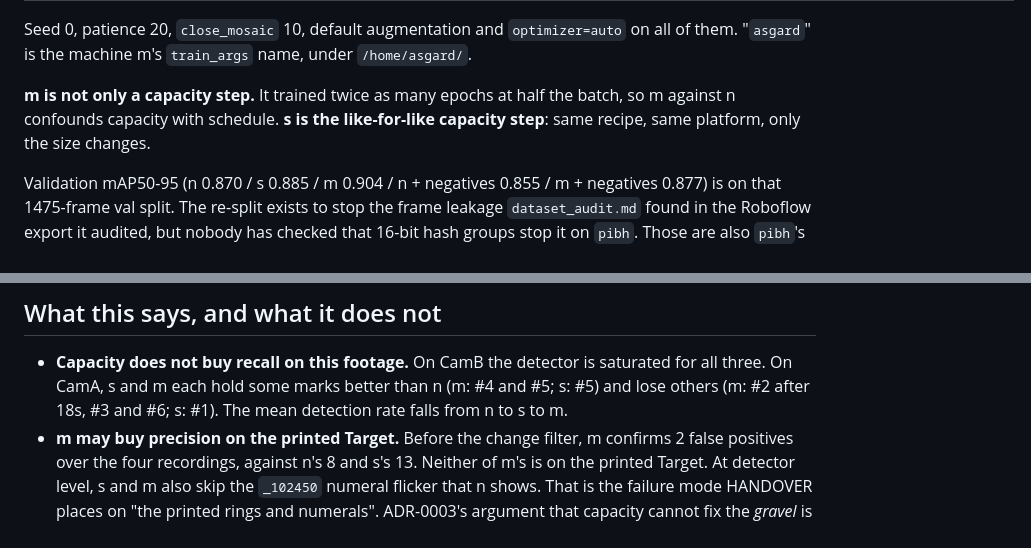
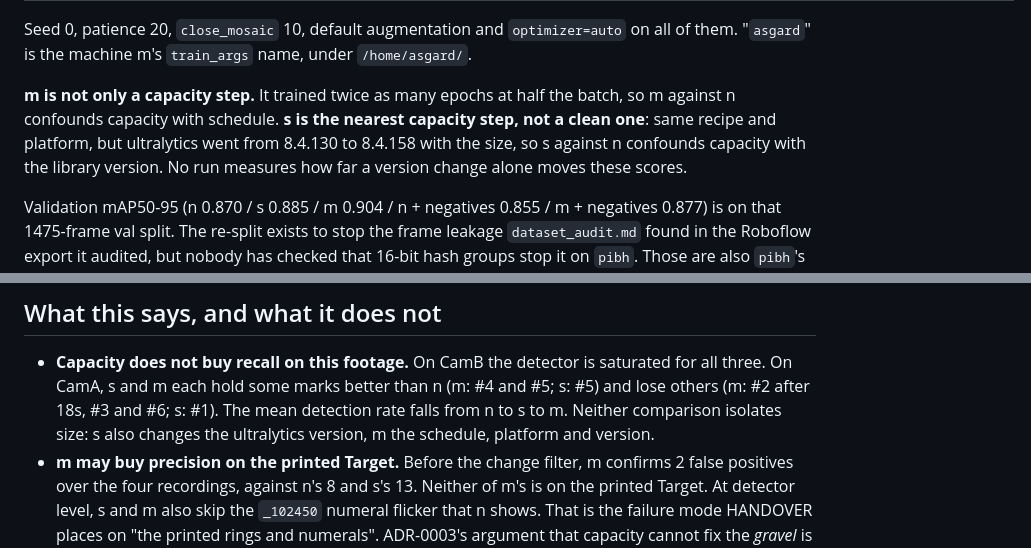
Before and after one commit to Asgard-Ltd-R-D/KanatBackend, a Markdown page: ImageRecognitionService/docs/model_bench.md, 2 parts joined by grey strips. Rendered like a GitHub page.

```diff
--- a/ImageRecognitionService/docs/model_bench.md
+++ b/ImageRecognitionService/docs/model_bench.md
@@ -50,8 +50,11 @@ on all of them. "`asgard`" is the machine m's `train_args` name, under
 `/home/asgard/`.
 
 **m is not only a capacity step.** It trained twice as many epochs at half the
-batch, so m against n confounds capacity with schedule. **s is the like-for-like
-capacity step**: same recipe, same platform, only the size changes.
+batch, so m against n confounds capacity with schedule. **s is the nearest
+capacity step, not a clean one**: same recipe and platform, but ultralytics went
+from 8.4.130 to 8.4.158 with the size, so s against n confounds capacity with
+the library version. No run measures how far a version change alone moves
+these scores.
 
 Validation mAP50-95 (n 0.870 / s 0.885 / m 0.904 / n + negatives 0.855 /
 m + negatives 0.877) is on that 1475-frame val split. The re-split exists to stop
@@ -206,7 +209,8 @@ anyway.
 - **Capacity does not buy recall on this footage.** On CamB the detector is
   saturated for all three. On CamA, s and m each hold some marks better than n
   (m: #4 and #5; s: #5) and lose others (m: #2 after 18s, #3 and #6; s: #1). The
-  mean detection rate falls from n to s to m.
+  mean detection rate falls from n to s to m. Neither comparison isolates size:
+  s also changes the ultralytics version, m the schedule, platform and version.
 - **m may buy precision on the printed Target.** Before the change filter, m
   confirms 2 false positives over the four recordings, against n's 8 and s's
   13. Neither of m's is on the printed Target. At detector level, s and m also
```
Also changed, not shown: ImageRecognitionService/HANDOVER.md (+5 -3 lines).
